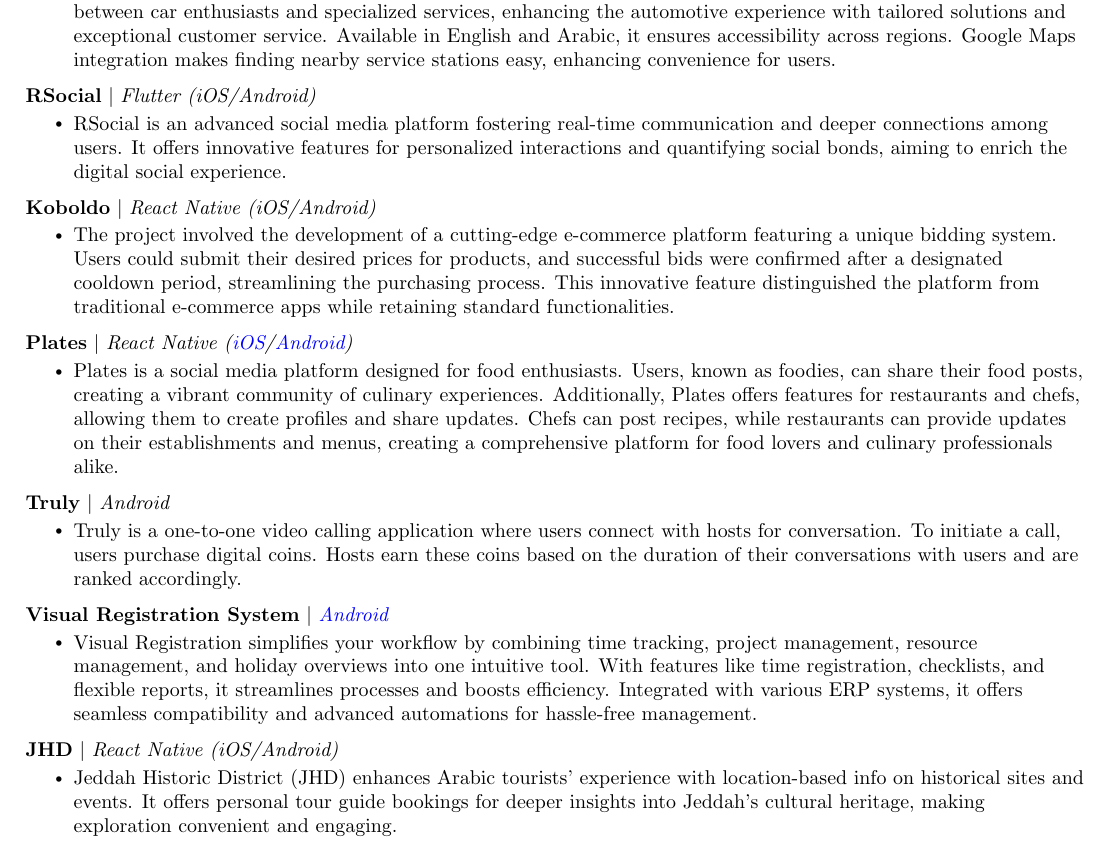
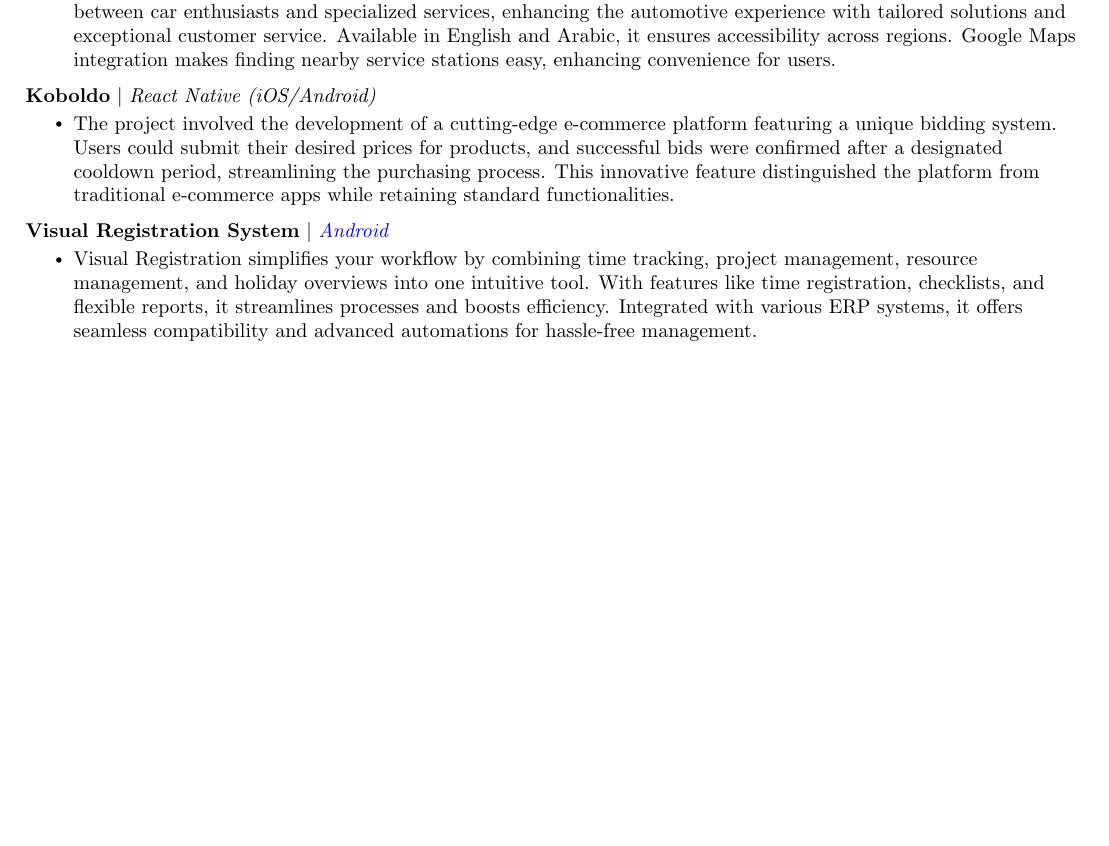
Before and after one commit to jaiminbhut/resume, a LaTeX document (main.tex): part of page 2 of 2, cut so that both start at the same text, the shorter picture padded with empty space. Compiled offline with pdfLaTeX.

Commit message:
Update main.tex

```diff
--- a/main.tex
+++ b/main.tex
@@ -225,11 +225,11 @@
             \resumeItem{HHA is a one-stop online platform for car services, offering seamless booking and management. It bridges the gap between car enthusiasts and specialized services, enhancing the automotive experience with tailored solutions and exceptional customer service. Available in English and Arabic, it ensures accessibility across regions. Google Maps integration makes finding nearby service stations easy, enhancing convenience for users.}
           \resumeItemListEnd
 
-    \resumeProjectHeading
-        {\textbf{RSocial} $|$ \emph{{Flutter (iOS/Android)}}}{}
-          \resumeItemListStart
-            \resumeItem{RSocial is an advanced social media platform fostering real-time communication and deeper connections among users. It offers innovative features for personalized interactions and quantifying social bonds, aiming to enrich the digital social experience.}
-          \resumeItemListEnd
+    % \resumeProjectHeading
+    %     {\textbf{RSocial} $|$ \emph{{Flutter (iOS/Android)}}}{}
+    %       \resumeItemListStart
+    %         \resumeItem{RSocial is an advanced social media platform fostering real-time communication and deeper connections among users. It offers innovative features for personalized interactions and quantifying social bonds, aiming to enrich the digital social experience.}
+    %       \resumeItemListEnd
 
     \resumeProjectHeading
         {\textbf{Koboldo} $|$ \emph{{React Native (iOS/Android)}}}{}
@@ -237,17 +237,17 @@
             \resumeItem{The project involved the development of a cutting-edge e-commerce platform featuring a unique bidding system. Users could submit their desired prices for products, and successful bids were confirmed after a designated cooldown period, streamlining the purchasing process. This innovative feature distinguished the platform from traditional e-commerce apps while retaining standard functionalities.}
           \resumeItemListEnd
 
-    \resumeProjectHeading
-        {\textbf{Plates} $|$ \emph{{React Native (\href{https://apps.apple.com/us/app/plates-social/id1240670722}{\color{blue}iOS}/\href{https://play.google.com/store/apps/details?id=com.platessocial.app}{\color{blue}Android}})}}{}
-          \resumeItemListStart
-            \resumeItem{Plates is a social media platform designed for food enthusiasts. Users, known as foodies, can share their food posts, creating a vibrant community of culinary experiences. Additionally, Plates offers features for restaurants and chefs, allowing them to create profiles and share updates. Chefs can post recipes, while restaurants can provide updates on their establishments and menus, creating a comprehensive platform for food lovers and culinary professionals alike.}
-          \resumeItemListEnd
+    % \resumeProjectHeading
+    %     {\textbf{Plates} $|$ \emph{{React Native (\href{https://apps.apple.com/us/app/plates-social/id1240670722}{\color{blue}iOS}/\href{https://play.google.com/store/apps/details?id=com.platessocial.app}{\color{blue}Android}})}}{}
+    %       \resumeItemListStart
+    %         \resumeItem{Plates is a social media platform designed for food enthusiasts. Users, known as foodies, can share their food posts, creating a vibrant community of culinary experiences. Additionally, Plates offers features for restaurants and chefs, allowing them to create profiles and share updates. Chefs can post recipes, while restaurants can provide updates on their establishments and menus, creating a comprehensive platform for food lovers and culinary professionals alike.}
+    %       \resumeItemListEnd
 
-    \resumeProjectHeading
-        {\textbf{Truly} $|$ \emph{{Android}}}{}
-          \resumeItemListStart
-            \resumeItem{Truly is a one-to-one video calling application where users connect with hosts for conversation. To initiate a call, users purchase digital coins. Hosts earn these coins based on the duration of their conversations with users and are ranked accordingly.}
-          \resumeItemListEnd
+    % \resumeProjectHeading
+    %     {\textbf{Truly} $|$ \emph{{Android}}}{}
+    %       \resumeItemListStart
+    %         \resumeItem{Truly is a one-to-one video calling application where users connect with hosts for conversation. To initiate a call, users purchase digital coins. Hosts earn these coins based on the duration of their conversations with users and are ranked accordingly.}
+    %       \resumeItemListEnd
 
     \resumeProjectHeading
         {\textbf{Visual Registration System} $|$ \emph{\href{https://play.google.com/store/apps/details?id=com.visualregistration.v2}{\color{blue}Android}}}{}
@@ -255,11 +255,11 @@
             \resumeItem{Visual Registration simplifies your workflow by combining time tracking, project management, resource management, and holiday overviews into one intuitive tool. With features like time registration, checklists, and flexible reports, it streamlines processes and boosts efficiency. Integrated with various ERP systems, it offers seamless compatibility and advanced automations for hassle-free management.}
           \resumeItemListEnd
 
-    \resumeProjectHeading
-        {\textbf{JHD} $|$ \emph{{React Native (iOS/Android)}}}{}
-          \resumeItemListStart
-            \resumeItem{Jeddah Historic District (JHD) enhances Arabic tourists' experience with location-based info on historical sites and events. It offers personal tour guide bookings for deeper insights into Jeddah's cultural heritage, making exploration convenient and engaging.}
-          \resumeItemListEnd
+    % \resumeProjectHeading
+    %     {\textbf{JHD} $|$ \emph{{React Native (iOS/Android)}}}{}
+    %       \resumeItemListStart
+    %         \resumeItem{Jeddah Historic District (JHD) enhances Arabic tourists' experience with location-based info on historical sites and events. It offers personal tour guide bookings for deeper insights into Jeddah's cultural heritage, making exploration convenient and engaging.}
+    %       \resumeItemListEnd
 
 
     \resumeSubHeadingListEnd
```
